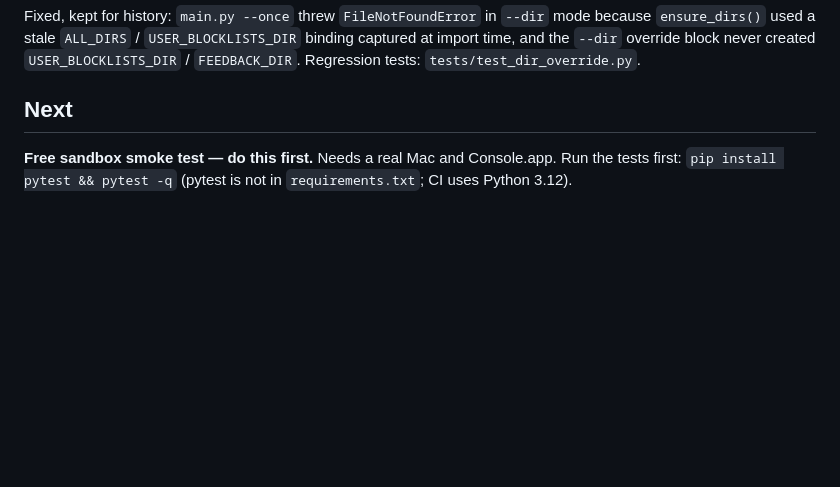
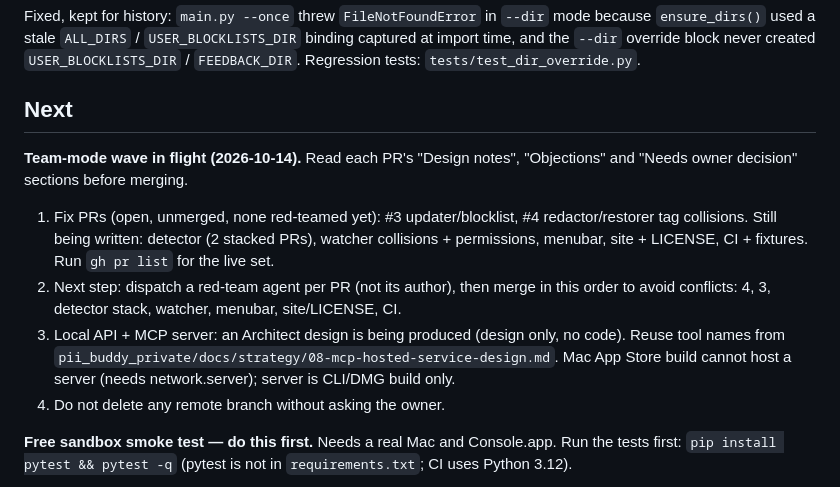
Before and after one commit to rahhbster/pii_buddy, a Markdown page: BACKLOG.md, the part around the change. GitHub-like rendering; blank space fills up the shorter version.

Commit message:
BACKLOG: bridge for team-mode PR wave and local API/MCP design
Co-Authored-By: Claude Sonnet 5.5 <noreply@anthropic.com>
Claude-Session: https://claude.ai/code/session_01MkVavkvcuCCf8KY9ks6kB7

```diff
--- a/BACKLOG.md
+++ b/BACKLOG.md
@@ -11,6 +11,23 @@ override block never created `USER_BLOCKLISTS_DIR` / `FEEDBACK_DIR`.
 Regression tests: `tests/test_dir_override.py`.
 
 ## Next
+
+**Team-mode wave in flight (2026-10-14).** Read each PR's "Design notes",
+"Objections" and "Needs owner decision" sections before merging.
+
+1. Fix PRs (open, unmerged, none red-teamed yet): #3 updater/blocklist,
+   #4 redactor/restorer tag collisions. Still being written: detector
+   (2 stacked PRs), watcher collisions + permissions, menubar, site +
+   LICENSE, CI + fixtures. Run `gh pr list` for the live set.
+2. Next step: dispatch a red-team agent per PR (not its author), then
+   merge in this order to avoid conflicts: 4, 3, detector stack,
+   watcher, menubar, site/LICENSE, CI.
+3. Local API + MCP server: an Architect design is being produced
+   (design only, no code). Reuse tool names from
+   `pii_buddy_private/docs/strategy/08-mcp-hosted-service-design.md`.
+   Mac App Store build cannot host a server (needs network.server);
+   server is CLI/DMG build only.
+4. Do not delete any remote branch without asking the owner.
 
 **Free sandbox smoke test — do this first.** Needs a real Mac and
 Console.app. Run the tests first:
```
